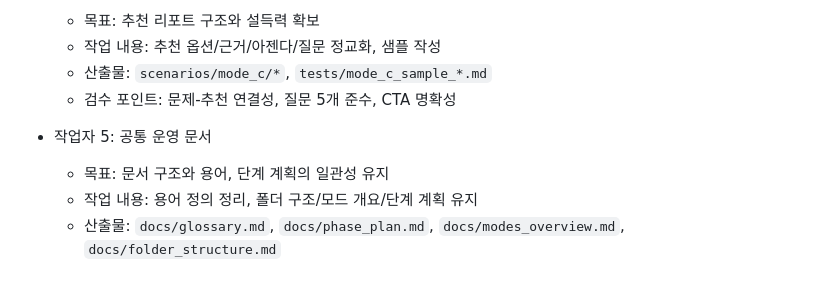
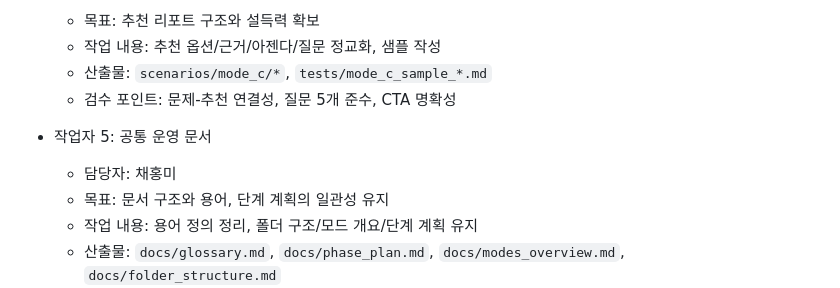
Before and after one commit to velanka-alt/facilitation-ai-agent, a Markdown page: docs/worker_guide.md, the part around the change. GitHub-like rendering.

Commit message:
docs: add worker 5 owner name

```diff
--- a/docs/worker_guide.md
+++ b/docs/worker_guide.md
@@ -38,6 +38,7 @@
   - 산출물: `scenarios/mode_c/*`, `tests/mode_c_sample_*.md`
   - 검수 포인트: 문제-추천 연결성, 질문 5개 준수, CTA 명확성
 - 작업자 5: 공통 운영 문서
+  - 담당자: 채홍미
   - 목표: 문서 구조와 용어, 단계 계획의 일관성 유지
   - 작업 내용: 용어 정의 정리, 폴더 구조/모드 개요/단계 계획 유지
   - 산출물: `docs/glossary.md`, `docs/phase_plan.md`,
```
